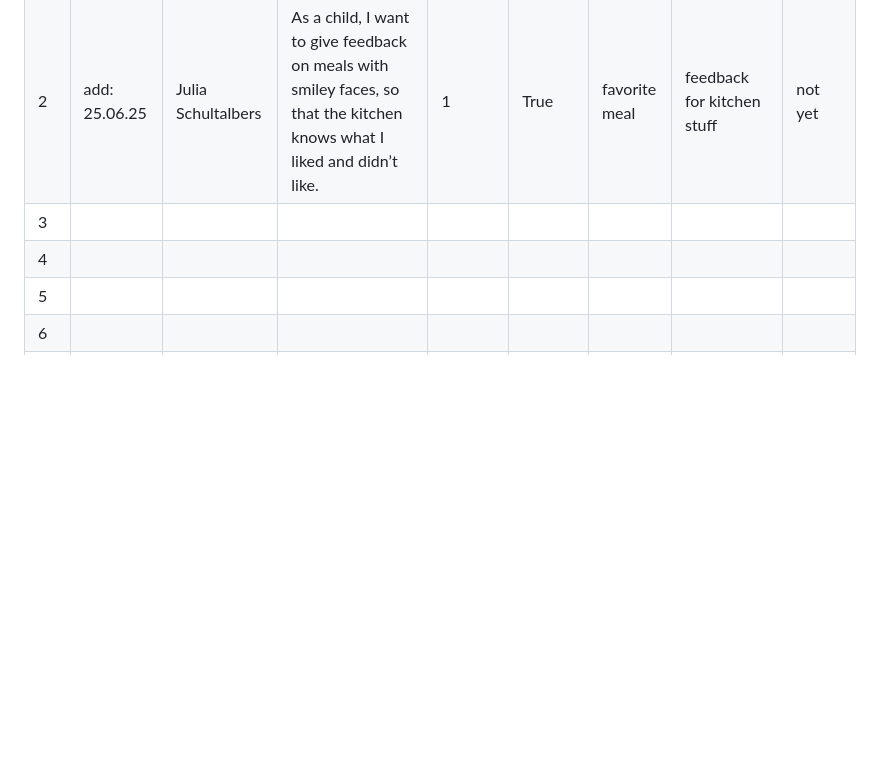
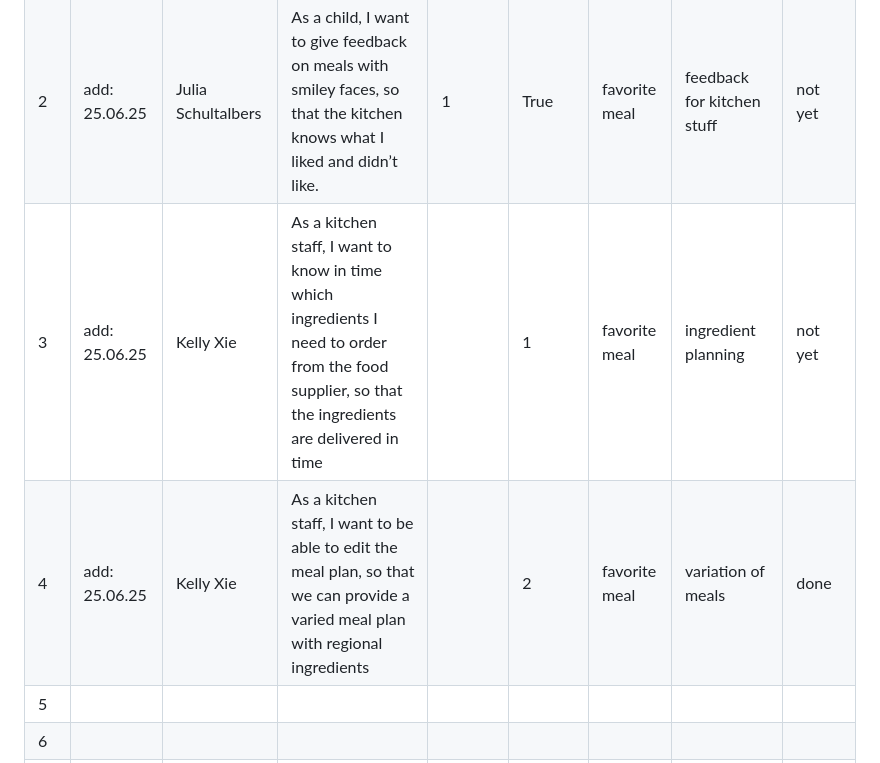
Before and after one commit to juliaschultalbers/Software-Engineering-Project, a Markdown page: process/product-backlog.md, the part around the change. Drawn GitHub-style; blank space fills up the shorter version.

Commit message:
update user story

```diff
--- a/process/product-backlog.md
+++ b/process/product-backlog.md
@@ -41,8 +41,8 @@ Nr | added modified | product owner name | User story | Story point(s) | Priorit
 -------- | -------- | -------- | -------- | -------- | --------  | --------   | --------   | --------
 1 | add: 25.06.25 | Julia Schultalbers | As a child, I want to hear a short audio description of meals when I hover over the pictures, so that I better understand which food I am choosing. | 1 | True | favorite meal | audio description for children | not yet
 2 | add: 25.06.25 | Julia Schultalbers | As a child, I want to give feedback on meals with smiley faces, so that the kitchen knows what I liked and didn’t like. | 1 | True | favorite meal | feedback for kitchen stuff | not yet
-3 | | | | | | | |
-4 | | | | | | | |
+3 | add: 25.06.25 | Kelly Xie | As a kitchen staﬀ, I want to know in time which ingredients I need to order from the food supplier, so that the ingredients are delivered in time | | 1 | favorite meal | ingredient planning | not yet
+4 | add: 25.06.25 | Kelly Xie | As a kitchen staﬀ, I want to be able to edit the meal plan, so that we can provide a varied meal plan with regional ingredients | | 2 | favorite meal | variation of meals | done
 5 | | | | | | | |
 6 | | | | | | | |
 7 | | | | | | | |
```
